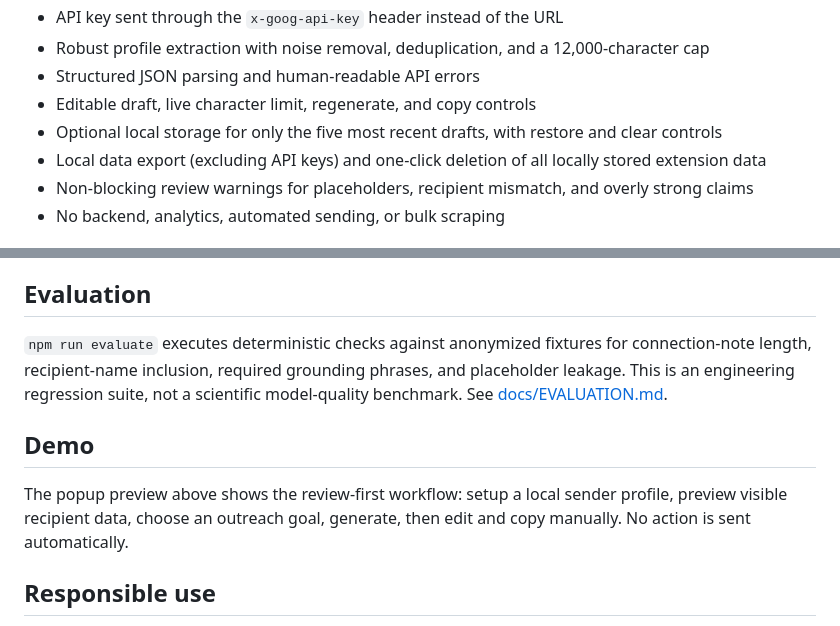
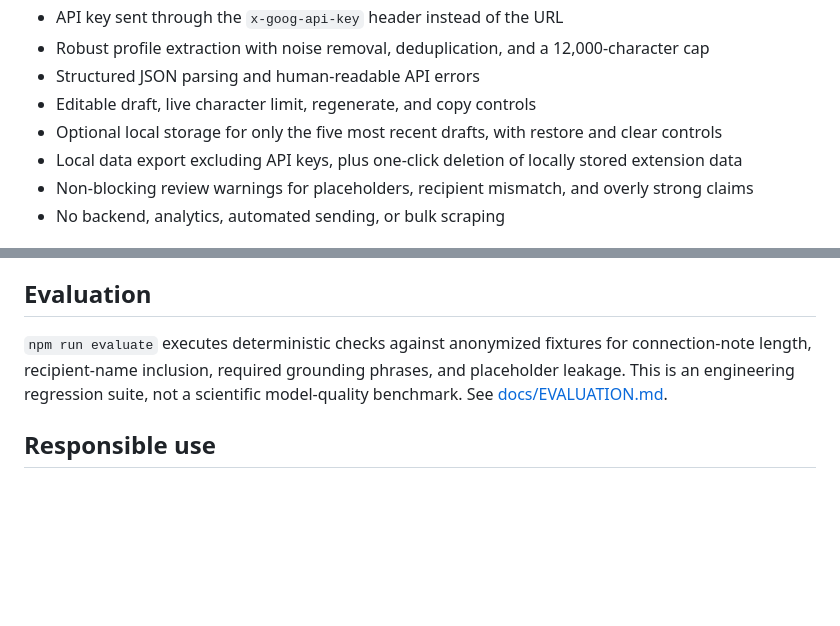
Before and after one commit to Gauravraj004/AI-outreach-assistant, a Markdown page: README.md, 2 parts joined by grey strips. GitHub-like rendering; blank space fills up the shorter version.

```diff
--- a/README.md
+++ b/README.md
@@ -27,7 +37,7 @@ Writing relevant outreach takes research and care. This project reduces blank-pa
 - Structured JSON parsing and human-readable API errors
 - Editable draft, live character limit, regenerate, and copy controls
 - Optional local storage for only the five most recent drafts, with restore and clear controls
-- Local data export (excluding API keys) and one-click deletion of all locally stored extension data
+- Local data export excluding API keys, plus one-click deletion of locally stored extension data
 - Non-blocking review warnings for placeholders, recipient mismatch, and overly strong claims
 - No backend, analytics, automated sending, or bulk scraping
 
@@ -92,10 +88,6 @@ Unit tests cover prompt construction, response parsing, storage behavior, API fa
 
 `npm run evaluate` executes deterministic checks against anonymized fixtures for connection-note length, recipient-name inclusion, required grounding phrases, and placeholder leakage. This is an engineering regression suite, not a scientific model-quality benchmark. See [docs/EVALUATION.md](docs/EVALUATION.md).
 
-## Demo
-
-The popup preview above shows the review-first workflow: setup a local sender profile, preview visible recipient data, choose an outreach goal, generate, then edit and copy manually. No action is sent automatically.
-
 ## Responsible use
 
 Use the extension for relevant, truthful, low-volume communication. Follow LinkedIn's terms, applicable privacy and anti-spam laws, and recipient preferences. Do not use it for deceptive claims, automated sending, bulk scraping, or harassment. Generated text can be wrong and must be reviewed.
```
Also changed, not shown: other parts of README.md (+12 -16 lines).
